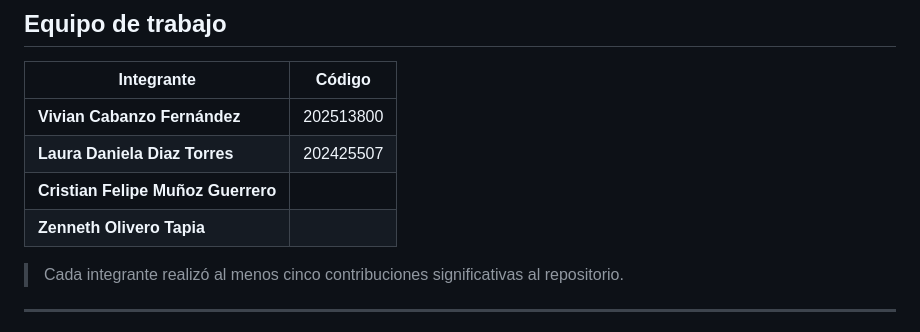
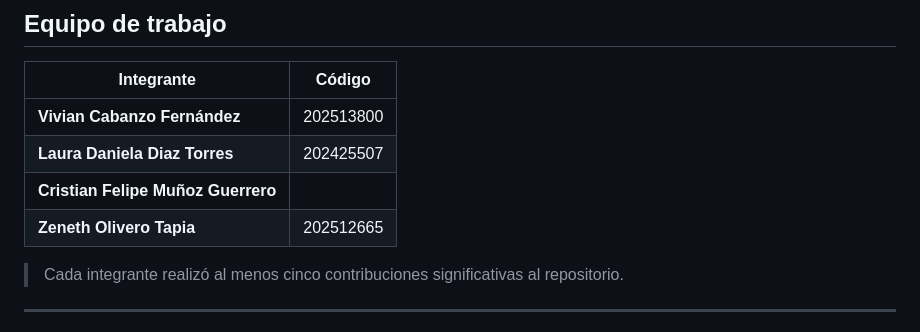
Before and after one commit to VivianCabanzo/Taller2_Predicting-Poverty, a Markdown page: README.md, the part around the change. Rendered like a GitHub page.

```diff
--- a/README.md
+++ b/README.md
@@ -67,7 +67,7 @@ Se implementan diferentes algoritmos de aprendizaje supervisado para la predicci
 | **Vivian Cabanzo Fernández** | 202513800 |
 | **Laura Daniela Diaz Torres** | 202425507 |
 | **Cristian Felipe Muñoz Guerrero** | |
-| **Zenneth Olivero Tapia** | |
+| **Zeneth Olivero Tapia** | 202512665 |
 
 > Cada integrante realizó al menos cinco contribuciones significativas al repositorio.
 
```
